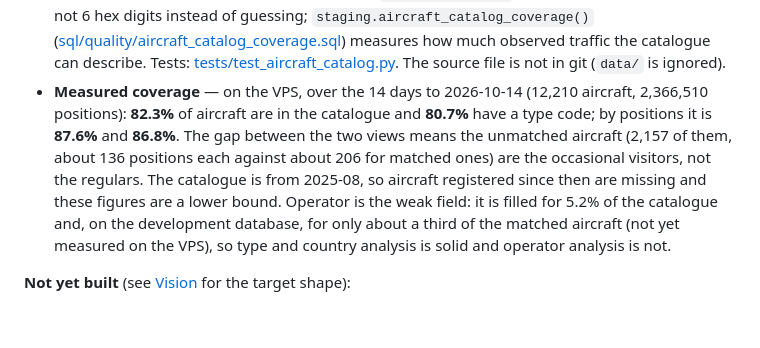
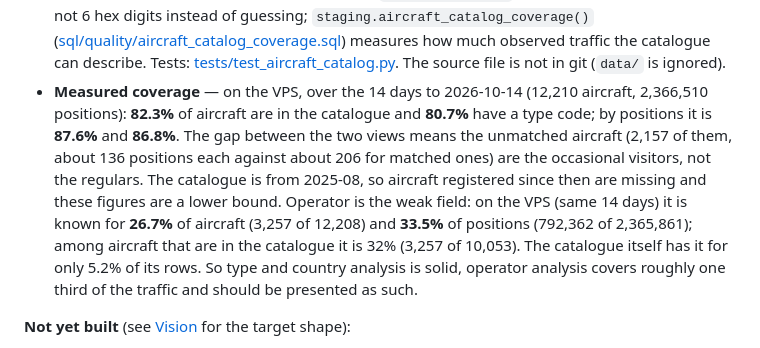
Before and after one commit to esst-prog2/Airplane-flight-data-viz, a Markdown page: README.md, the part around the change. Rendered like a GitHub page; blank space fills up the shorter version.

Commit message:
README and log: operator coverage measured on the VPS
Co-Authored-By: Claude Sonnet 5.5 <noreply@anthropic.com>

```diff
--- a/README.md
+++ b/README.md
@@ -23,7 +23,7 @@ What actually runs today, as opposed to the target shape described in [Vision](#
 
 **Built, deployed on the VPS, and measured:**
 - **Aircraft catalogue** — OpenSky's complete aircraft database (`aircraft-database-complete-2025-08.csv`, 616,675 aircraft; the "daily" `aircraftDatabase.csv` is incomplete according to OpenSky's own README, and the newest complete dump is from 2025-08, so aircraft registered since then are missing). [scripts/load_aircraft_catalog.py](scripts/load_aircraft_catalog.py) lands the file unchanged in `raw.aircraft_catalog` ([sql/init/04_aircraft_catalog.sql](sql/init/04_aircraft_catalog.sql)); `staging.build_aircraft()` ([sql/transform/aircraft_build.sql](sql/transform/aircraft_build.sql)) cleans it into `staging.aircraft`, skipping the 27 ids that are not 6 hex digits instead of guessing; `staging.aircraft_catalog_coverage()` ([sql/quality/aircraft_catalog_coverage.sql](sql/quality/aircraft_catalog_coverage.sql)) measures how much observed traffic the catalogue can describe. Tests: [tests/test_aircraft_catalog.py](tests/test_aircraft_catalog.py). The source file is not in git (`data/` is ignored).
-- **Measured coverage** — on the VPS, over the 14 days to 2026-10-14 (12,210 aircraft, 2,366,510 positions): **82.3%** of aircraft are in the catalogue and **80.7%** have a type code; by positions it is **87.6%** and **86.8%**. The gap between the two views means the unmatched aircraft (2,157 of them, about 136 positions each against about 206 for matched ones) are the occasional visitors, not the regulars. The catalogue is from 2025-08, so aircraft registered since then are missing and these figures are a lower bound. Operator is the weak field: it is filled for 5.2% of the catalogue and, on the development database, for only about a third of the matched aircraft (not yet measured on the VPS), so type and country analysis is solid and operator analysis is not.
+- **Measured coverage** — on the VPS, over the 14 days to 2026-10-14 (12,210 aircraft, 2,366,510 positions): **82.3%** of aircraft are in the catalogue and **80.7%** have a type code; by positions it is **87.6%** and **86.8%**. The gap between the two views means the unmatched aircraft (2,157 of them, about 136 positions each against about 206 for matched ones) are the occasional visitors, not the regulars. The catalogue is from 2025-08, so aircraft registered since then are missing and these figures are a lower bound. Operator is the weak field: on the VPS (same 14 days) it is known for **26.7%** of aircraft (3,257 of 12,208) and **33.5%** of positions (792,362 of 2,365,861); among aircraft that are in the catalogue it is 32% (3,257 of 10,053). The catalogue itself has it for only 5.2% of its rows. So type and country analysis is solid, operator analysis covers roughly one third of the traffic and should be presented as such.
 
 **Not yet built** (see [Vision](#vision) for the target shape):
 - Normalised star schema, flight-segment stitching, aircraft/airport dimensions (`mart` and `ops` schemas exist but are empty; `staging.aircraft` is the cleaned source for the aircraft dimension)
```
Also changed, not shown: PLANNING_LOG.md (+1 -0 lines).
